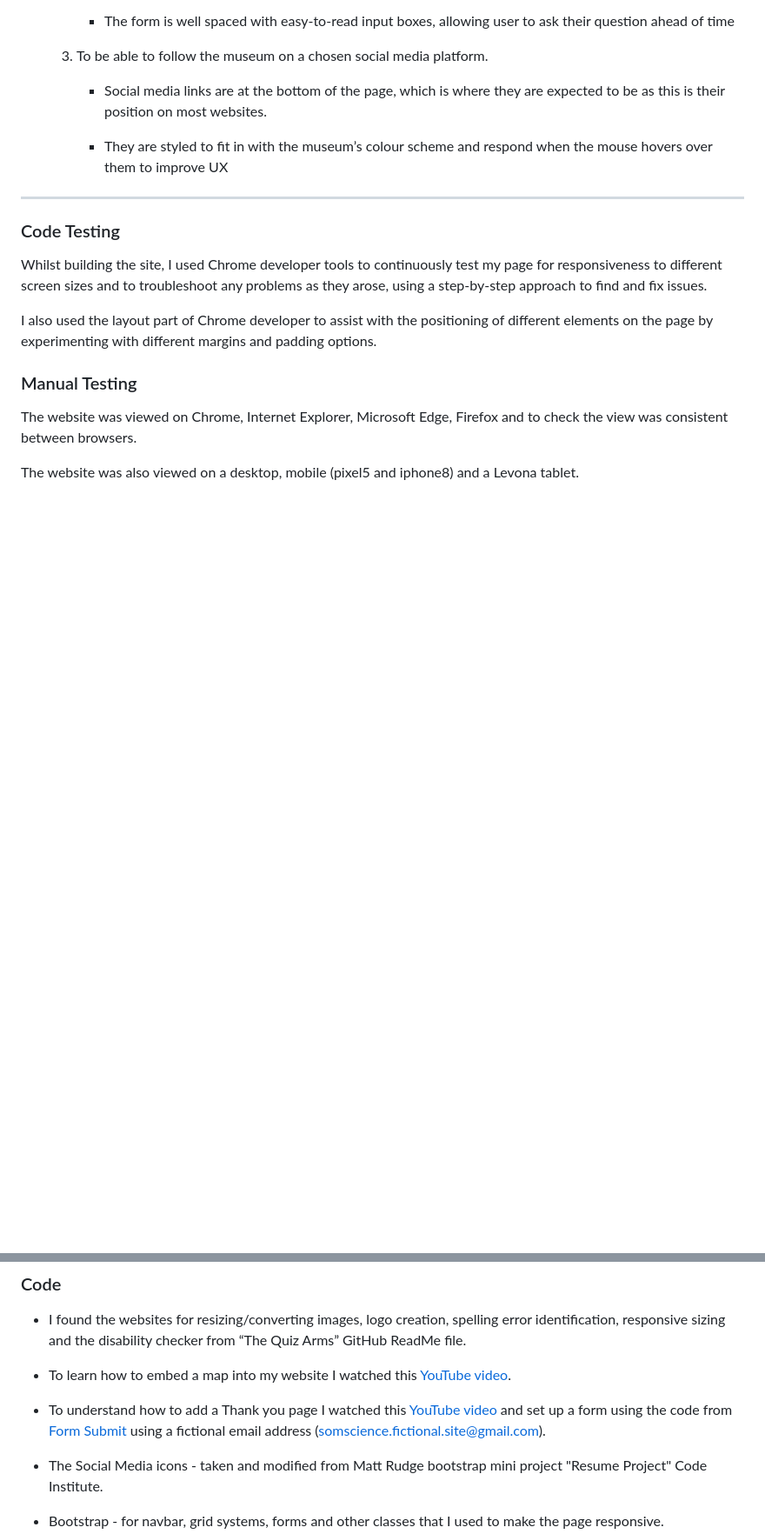
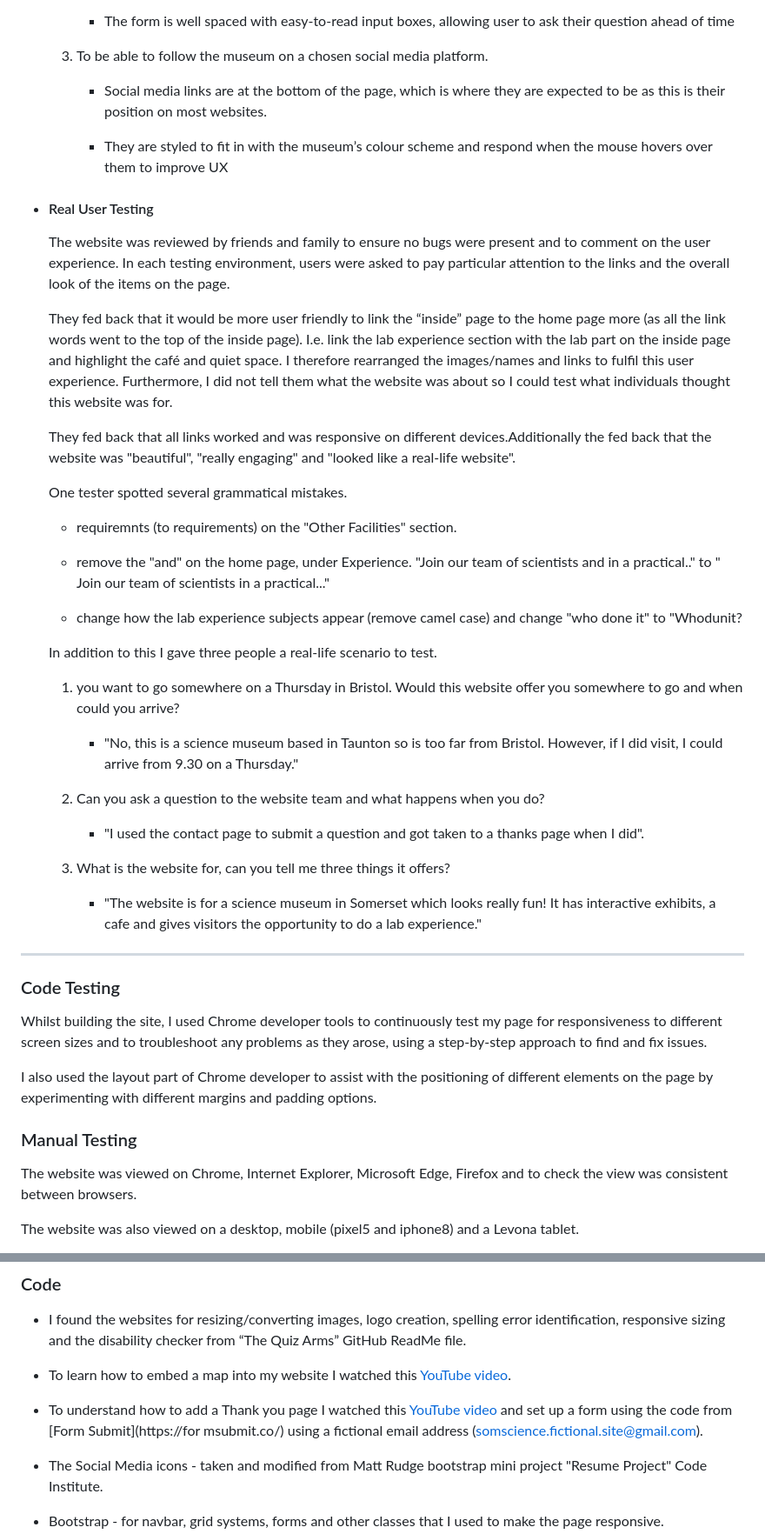
Before and after one commit to kosamad/SomScience, a Markdown page: README.md, 2 parts joined by grey strips. Shown at 87% size. Drawn GitHub-style; blank space fills up the shorter version.

```diff
--- a/README.md
+++ b/README.md
@@ -459,6 +459,36 @@ HTML, CSS and Javascript (via Bootsrap)
 
         - They are styled to fit in with the museum’s colour scheme and respond when the mouse hovers over them to improve UX
 
+- #### Real User Testing
+
+   The website was reviewed by friends and family to ensure no bugs were present and to comment on the user experience. In each testing environment, users were asked to pay particular attention to the links and the overall look of the items on the page.
+
+   They fed back that it would be more user friendly to link the “inside” page to the home page more (as all the link words went to the top of the inside page). I.e. link the lab experience section with the lab part on the inside page and highlight the café and quiet space. I therefore rearranged the images/names and links to fulfil this user experience. Furthermore, I did not tell them what the website was about so I could test what individuals thought this website was for.
+
+   They fed back that all links worked and was responsive on different devices.Additionally  the fed back that the website was "beautiful", "really engaging" and "looked like a real-life website".
+
+   One tester spotted several grammatical mistakes.
+
+  - requiremnts (to requirements) on the "Other Facilities" section.
+
+  - remove the "and" on the home page, under Experience. "Join our team of scientists and in a practical.." to " Join our team of scientists in a practical..."
+
+  - change how the lab experience subjects appear (remove camel case) and change "who done it" to "Whodunit?
+
+   In addition to this I gave three people a real-life scenario to test.
+
+   1. you want to go somewhere on a Thursday in Bristol. Would this website offer you somewhere to go and when could you arrive?
+
+        - "No, this is a science museum based in Taunton so is too far from Bristol. However, if I did visit, I could arrive from 9.30 on a Thursday."
+
+   2. Can you ask a question to the website team and what happens when you do?
+
+        - "I used the contact page to submit a question and got taken to a thanks page when I did".
+
+   3. What is the website for, can you tell me three things it offers?
+
+        - "The website is for a science museum in Somerset which looks really fun! It has interactive exhibits, a cafe and gives visitors the opportunity to do a lab experience."
+
 ---
 
 ### Code Testing
@@ -604,7 +630,8 @@ To copy the original repository and make changes without effecting the deployed
 
 - To learn how to embed a map into my website I watched this [YouTube video](https://www.youtube.com/watch?v=3posLKQrhfU).
 
-- To understand how to add a Thank you page I watched this [YouTube video](https://www.youtube.com/watch?v=r4RQ38EoLds) and set up a form using the code from [Form Submit](https://formsubmit.co/) using a fictional email address (somscience.fictional.site@gmail.com).
+- To understand how to add a Thank you page I watched this [YouTube video](https://www.youtube.com/watch?v=r4RQ38EoLds) and set up a form using the code from [Form Submit](https://for
+msubmit.co/) using a fictional email address (somscience.fictional.site@gmail.com).
 
 - The Social Media icons - taken and modified from Matt Rudge bootstrap mini project "Resume Project" Code Institute.
 
```
Also changed, not shown: other parts of README.md (+3 -6 lines).
